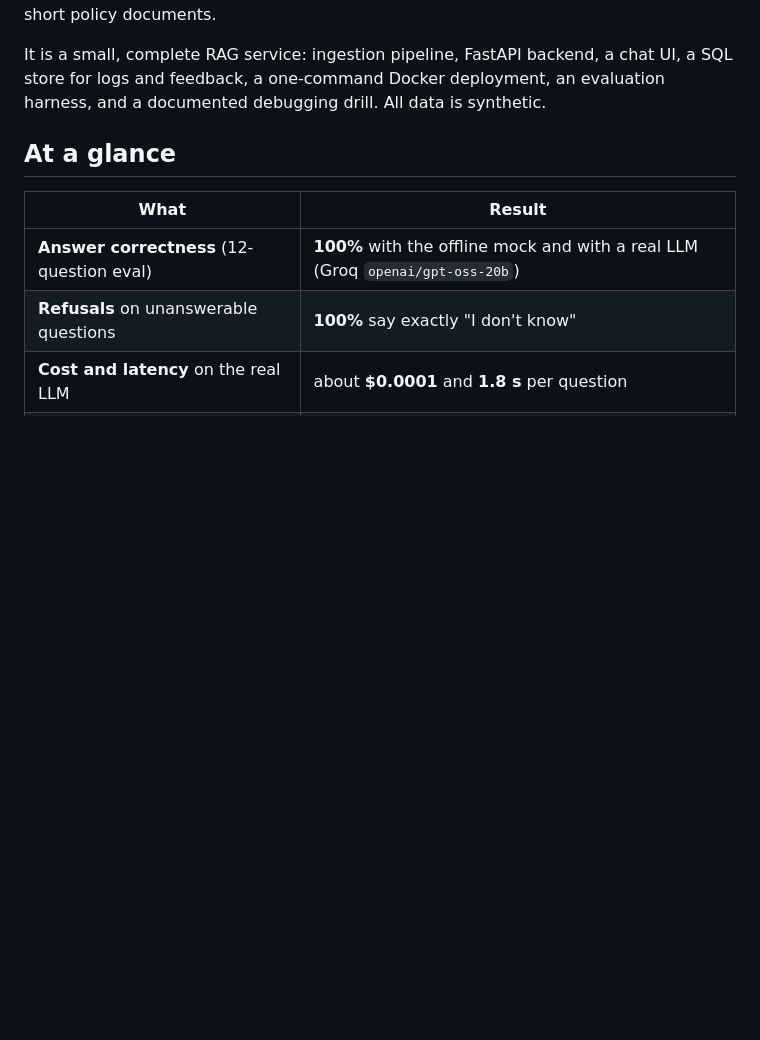
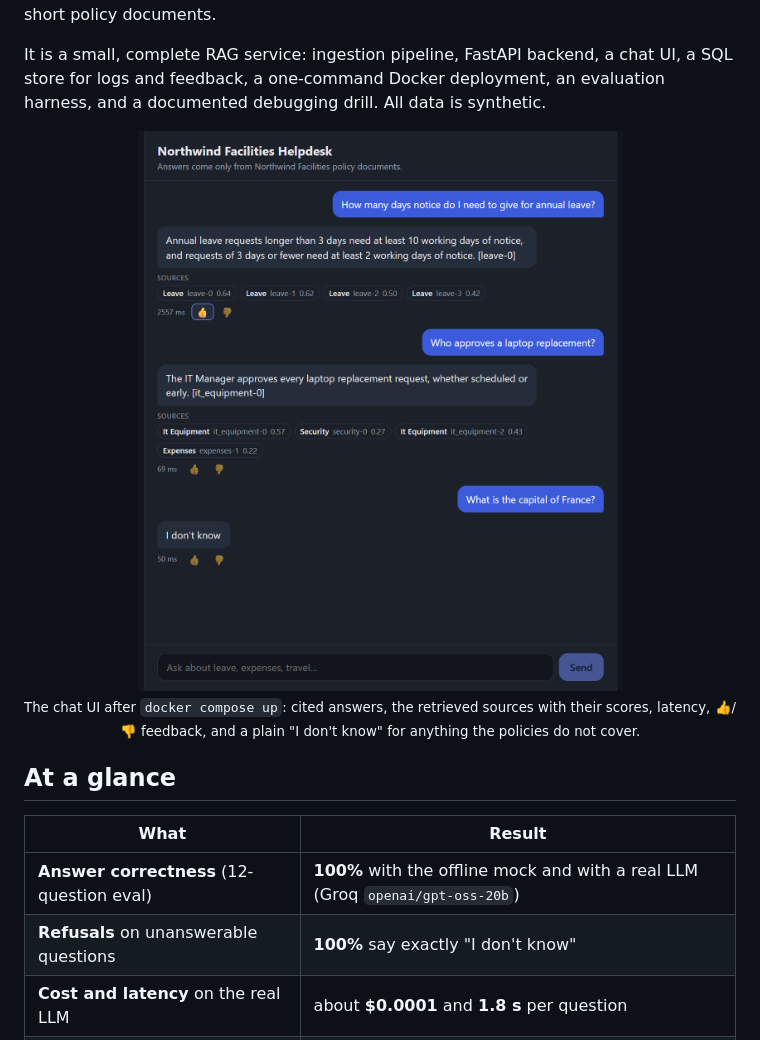
Before and after one commit to Frpratik/La-Esfera-Takehome-Assignment, a Markdown page: README.md, the part around the change. GitHub-like rendering; pictures changed too: docs/images/chat-ui.png (added); blank space fills up the shorter version.

Commit message:
docs: add a screenshot of the chat ui to the readme

```diff
--- a/README.md
+++ b/README.md
@@ -17,6 +17,12 @@
 An internal helpdesk assistant for **Northwind Facilities**, a mid-sized property management firm. Staff ask things like *"How many days notice do I need for annual leave?"* or *"Who approves a laptop replacement?"* and get answers drawn only from 8 short policy documents.
 
 It is a small, complete RAG service: ingestion pipeline, FastAPI backend, a chat UI, a SQL store for logs and feedback, a one-command Docker deployment, an evaluation harness, and a documented debugging drill. All data is synthetic.
+
+<p align="center">
+  <img src="docs/images/chat-ui.png" width="640" alt="Chat UI: the two example questions from the brief answered with a cited chunk, source chips with retrieval scores, response time and thumbs up/down feedback; an off-topic question is refused with I don't know">
+  <br>
+  <sub>The chat UI after <code>docker compose up</code>: cited answers, the retrieved sources with their scores, latency, 👍/👎 feedback, and a plain "I don't know" for anything the policies do not cover.</sub>
+</p>
 
 ## At a glance
 
```
